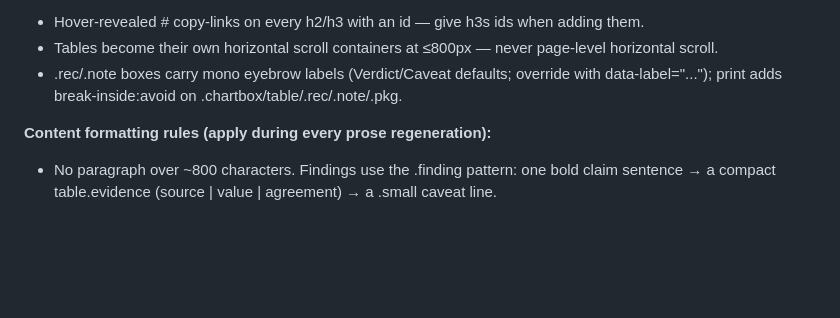
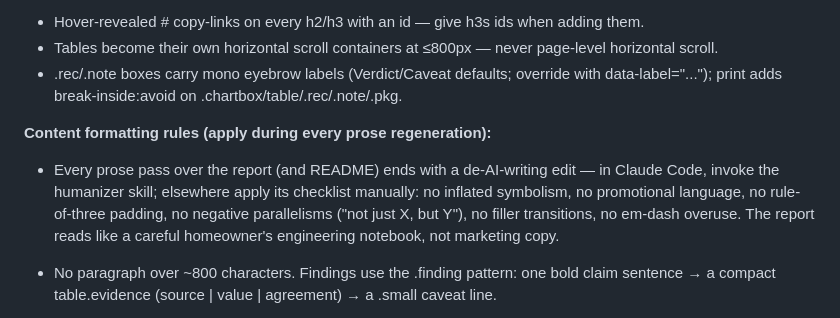
Before and after one commit to ookla-ariel-ride/SDGE-Analysis, a Markdown page: CLAUDE.md, the part around the change. Rendered like a GitHub page; blank space fills up the shorter version.

```diff
--- a/CLAUDE.md
+++ b/CLAUDE.md
@@ -260,6 +260,11 @@ Mono data — with system fallbacks).
   data-label="..."); print adds break-inside:avoid on .chartbox/table/.rec/.note/.pkg.
 
 **Content formatting rules (apply during every prose regeneration):**
+- Every prose pass over the report (and README) ends with a de-AI-writing edit — in
+  Claude Code, invoke the humanizer skill; elsewhere apply its checklist manually: no
+  inflated symbolism, no promotional language, no rule-of-three padding, no negative
+  parallelisms ("not just X, but Y"), no filler transitions, no em-dash overuse. The
+  report reads like a careful homeowner's engineering notebook, not marketing copy.
 - No paragraph over ~800 characters. Findings use the .finding pattern: one bold claim
   sentence → a compact table.evidence (source | value | agreement) → a .small caveat line.
 - Every h2 section opens with a one-line .verdict ("In one sentence: ...") — the teaser
```
Also changed, not shown: README.md (+22 -9 lines), reusable-prompt.md (+5 -0 lines).
